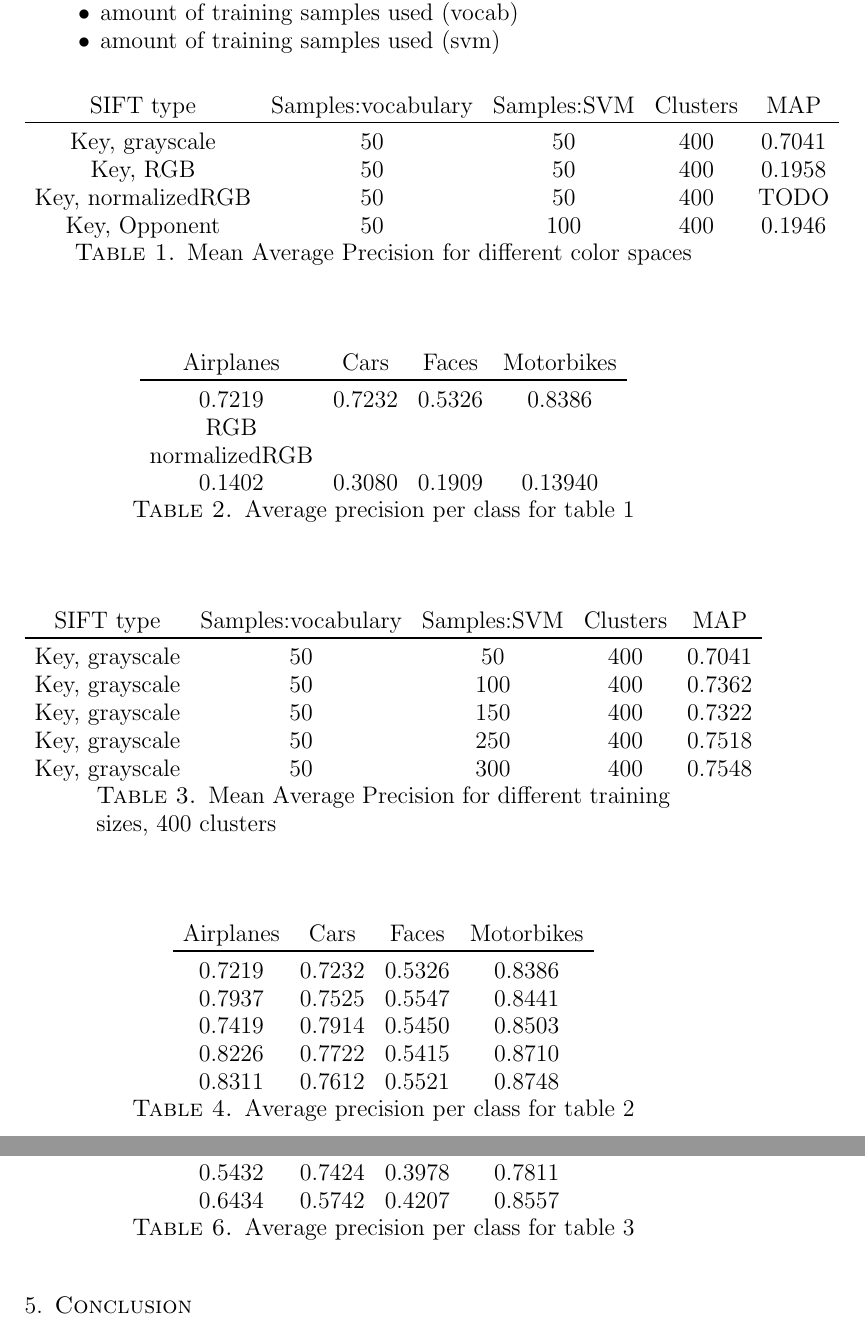
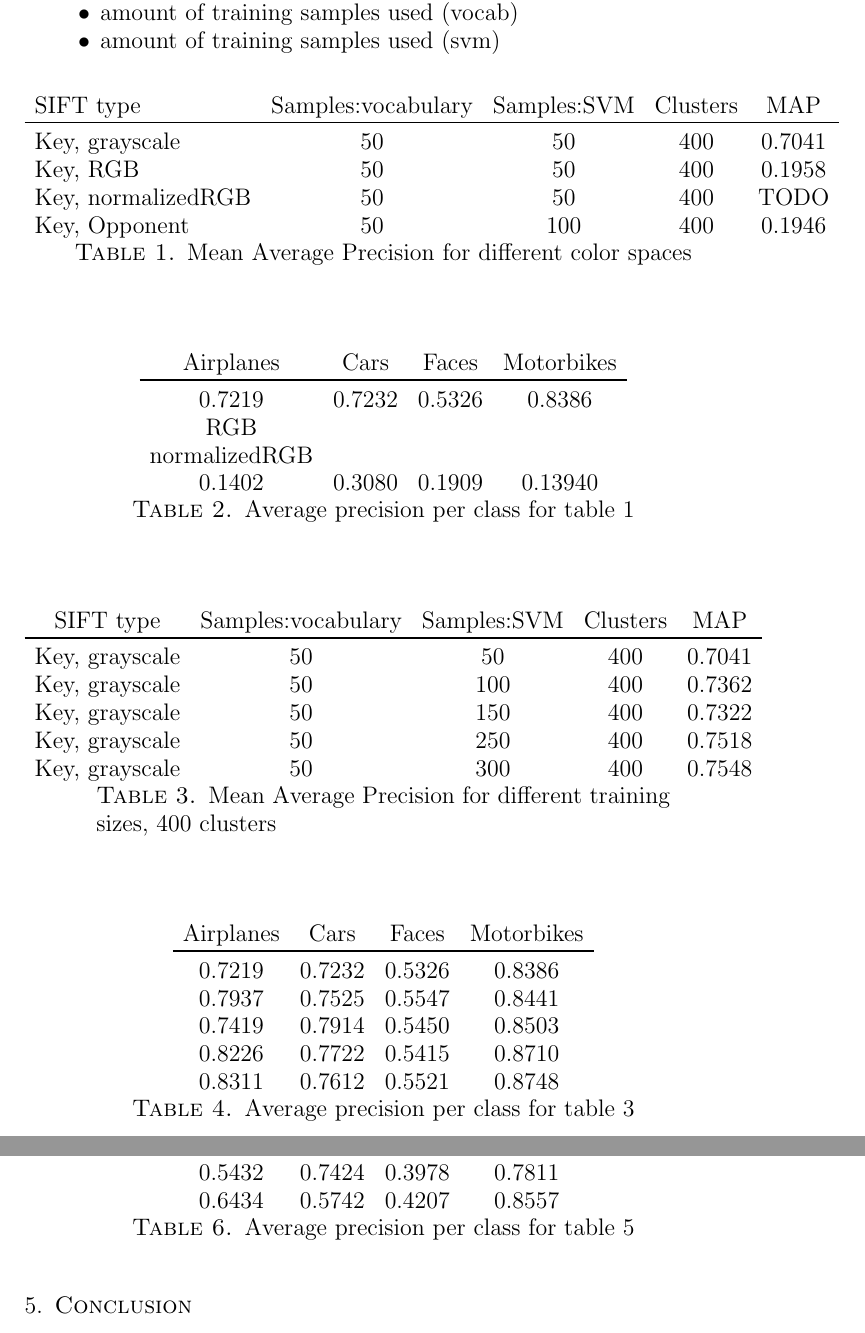
Before and after one commit to sagieske/CV1_project, a LaTeX paper (report.tex): two parts of pages 5 and 6 of 6 before the commit and two parts of pages 4 and 5 of 5 after it, joined at a grey line, cut so that both start at the same text. Compiled offline with pdfLaTeX.

Commit message:
logo and some fixes

```diff
--- a/report.tex
+++ b/report.tex
@@ -100,7 +100,7 @@ Results of:\\
 \end{itemize}
 \begin{table}[h!]
 \centering
-\begin{tabular}{ccccc}
+\begin{tabular}{lcccc}
 SIFT type & Samples:vocabulary & Samples:SVM & Clusters & MAP\\
 \toprule
 Key, grayscale & 50 & 50 & 400 & 0.7041   \\
@@ -149,7 +149,7 @@ Airplanes & Cars & Faces & Motorbikes\\
 0.8226&0.7722&0.5415&0.8710\\
 0.8311&0.7612&0.5521&0.8748\\
 \end{tabular}
-\caption{Average precision per class for table 2}
+\caption{Average precision per class for table 3}
 \label{tbl:refOfTable}
 \end{table}
 \begin{table}
@@ -171,7 +171,7 @@ Airplanes & Cars & Faces & Motorbikes\\
 0.5432&0.7424&0.3978 &0.7811\\
 0.6434&0.5742&0.4207&0.8557\\
 \end{tabular}
-\caption{Average precision per class for table 3}
+\caption{Average precision per class for table 5}
 \label{tbl:refOfTable}
 \end{table}
 \section{Conclusion}
```
Also changed, not shown: logo.png (added).
